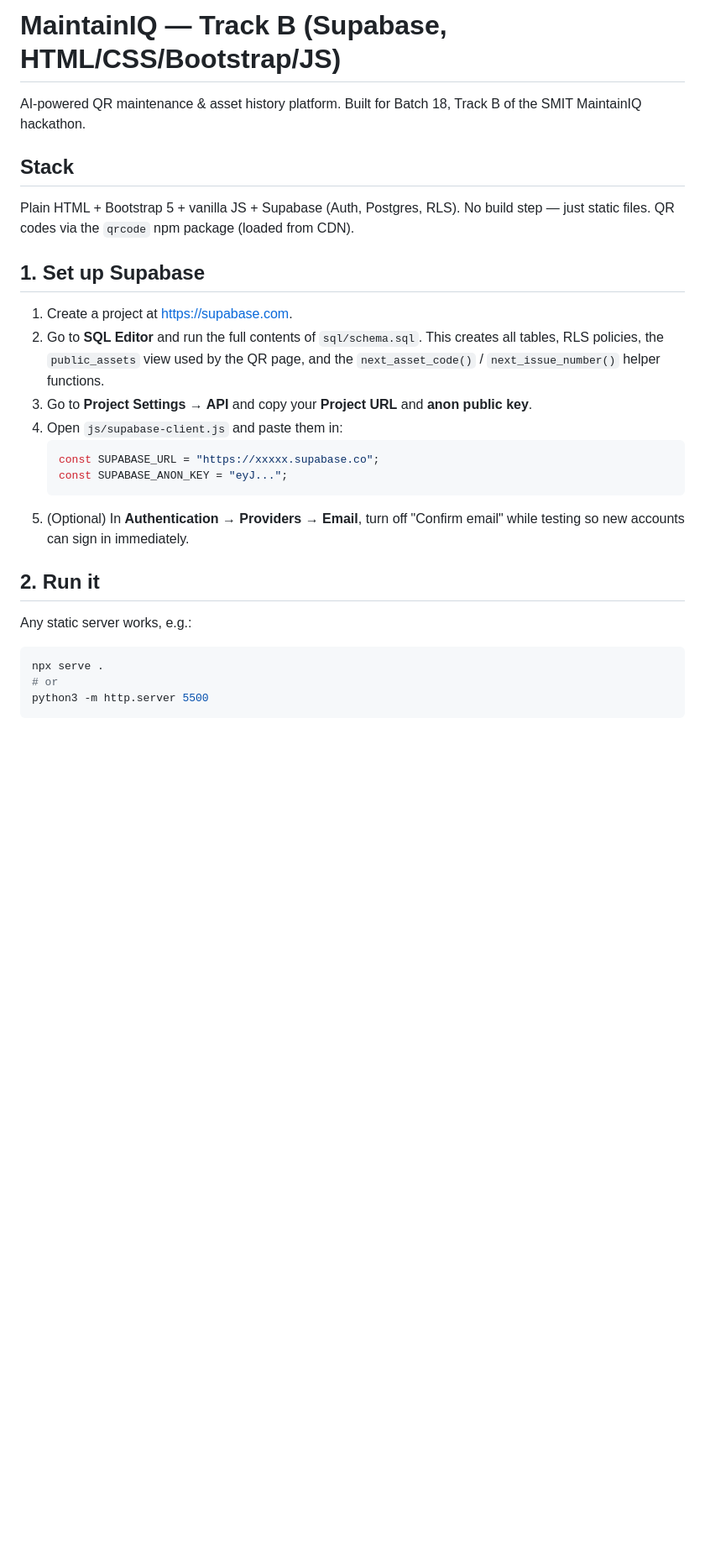
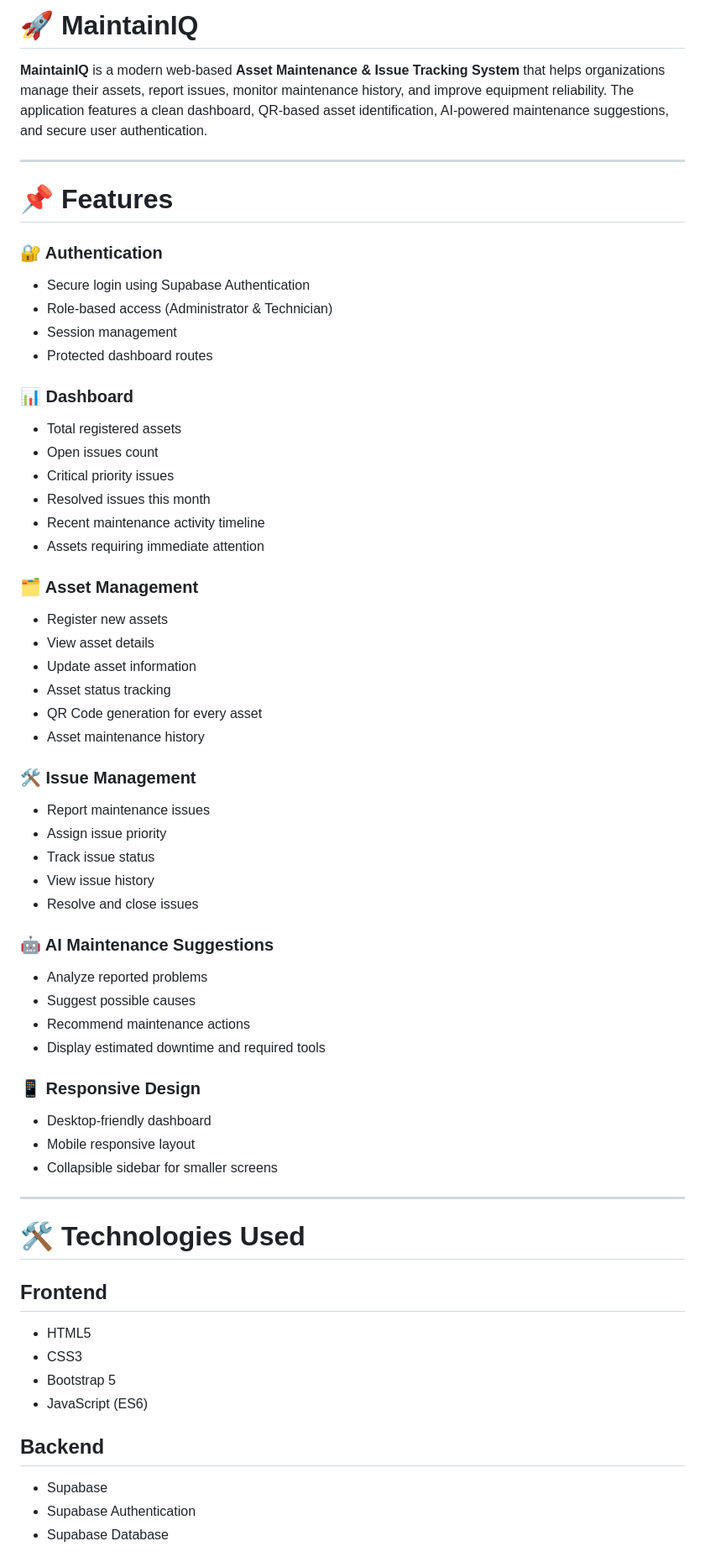
Before and after one commit to Shayan-Webdeveloper/Assets-Manager, a Markdown page: README.md, the part around one of its changes. Shown at 84% size. Drawn GitHub-style; blank space fills up the shorter version.

````diff
--- a/README.md
+++ b/README.md
@@ -1,25 +1,71 @@
-# MaintainIQ — Track B (Supabase, HTML/CSS/Bootstrap/JS)
+# 🚀 MaintainIQ
 
-AI-powered QR maintenance & asset history platform. Built for Batch 18, Track B of the SMIT MaintainIQ hackathon.
+**MaintainIQ** is a modern web-based **Asset Maintenance & Issue Tracking System** that helps organizations manage their assets, report issues, monitor maintenance history, and improve equipment reliability. The application features a clean dashboard, QR-based asset identification, AI-powered maintenance suggestions, and secure user authentication.
 
-## Stack
-Plain HTML + Bootstrap 5 + vanilla JS + Supabase (Auth, Postgres, RLS). No build step — just static files.
-QR codes via the `qrcode` npm package (loaded from CDN).
+---
 
-## 1. Set up Supabase
-1. Create a project at https://supabase.com.
-2. Go to **SQL Editor** and run the full contents of `sql/schema.sql`. This creates all tables, RLS policies, the `public_assets` view used by the QR page, and the `next_asset_code()` / `next_issue_number()` helper functions.
-3. Go to **Project Settings → API** and copy your **Project URL** and **anon public key**.
-4. Open `js/supabase-client.js` and paste them in:
-   ```js
-   const SUPABASE_URL = "https://xxxxx.supabase.co";
-   const SUPABASE_ANON_KEY = "eyJ...";
-   ```
-5. (Optional) In **Authentication → Providers → Email**, turn off "Confirm email" while testing so new accounts can sign in immediately.
+# 📌 Features
 
-## 2. Run it
-Any static server works, e.g.:
-```bash
-npx serve .
-# or
-python3 -m http.server 5500
+### 🔐 Authentication
+
+* Secure login using Supabase Authentication
+* Role-based access (Administrator & Technician)
+* Session management
+* Protected dashboard routes
+
+### 📊 Dashboard
+
+* Total registered assets
+* Open issues count
+* Critical priority issues
+* Resolved issues this month
+* Recent maintenance activity timeline
+* Assets requiring immediate attention
+
+### 🗂️ Asset Management
+
+* Register new assets
+* View asset details
+* Update asset information
+* Asset status tracking
+* QR Code generation for every asset
+* Asset maintenance history
+
+### 🛠️ Issue Management
+
+* Report maintenance issues
+* Assign issue priority
+* Track issue status
+* View issue history
+* Resolve and close issues
+
+### 🤖 AI Maintenance Suggestions
+
+* Analyze reported problems
+* Suggest possible causes
+* Recommend maintenance actions
+* Display estimated downtime and required tools
+
+### 📱 Responsive Design
+
+* Desktop-friendly dashboard
+* Mobile responsive layout
+* Collapsible sidebar for smaller screens
+
+---
+
+# 🛠️ Technologies Used
+
+## Frontend
+
+* HTML5
+* CSS3
+* Bootstrap 5
+* JavaScript (ES6)
+
+## Backend
+
+* Supabase
+* Supabase Authentication
+* Supabase Database
+
````
Also changed, not shown: other parts of README.md (+105 -31 lines).
